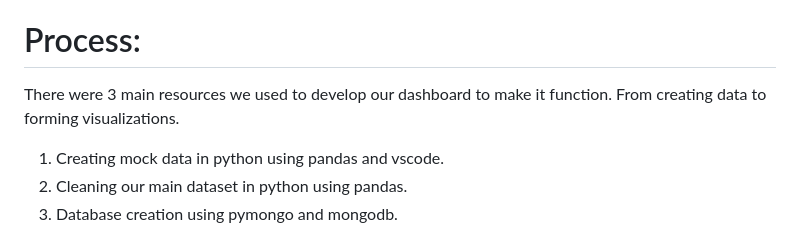
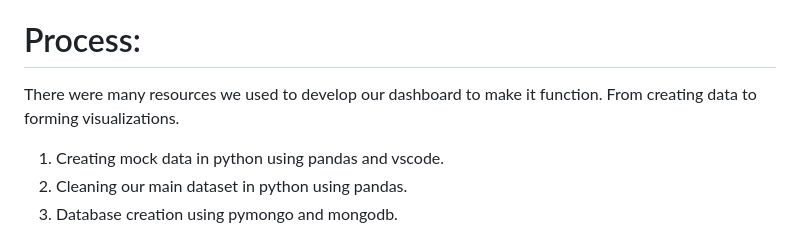
Before and after one commit to AustinL-jpg/Vehicle_Inventory_Management, a Markdown page: README.md, the part around the change. Rendered like a GitHub page.

```diff
--- a/README.md
+++ b/README.md
@@ -14,7 +14,7 @@ The new age of technology is here and with the increase in demand for the used a
 
 # Process:
 
-There were 3 main resources we used to develop our dashboard to make it function. From creating data to forming visualizations.
+There were many resources we used to develop our dashboard to make it function. From creating data to forming visualizations.
   1. Creating mock data in python using pandas and vscode.
   2. Cleaning our main dataset in python using pandas.
   3. Database creation using pymongo and mongodb.
```
